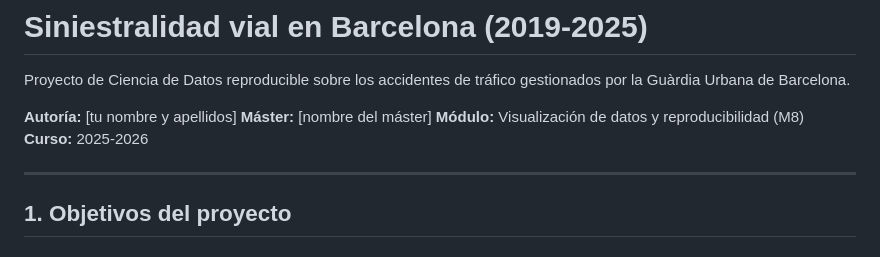
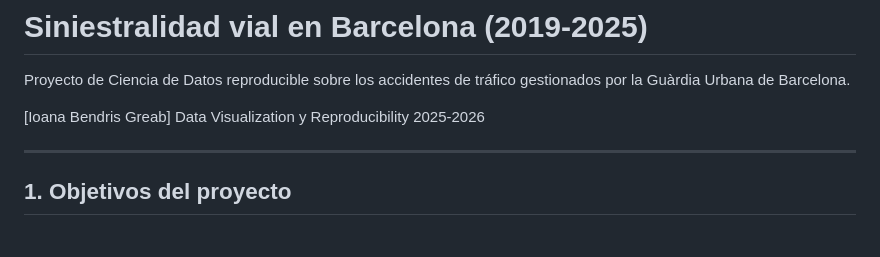
Before and after one commit to ioben94/accidents-bcn-reto2, a Markdown page: README.md, the part around the change. Rendered like a GitHub page.

```diff
--- a/README.md
+++ b/README.md
@@ -3,10 +3,9 @@
 Proyecto de Ciencia de Datos reproducible sobre los accidentes de tráfico
 gestionados por la Guàrdia Urbana de Barcelona.
 
-**Autoría:** [tu nombre y apellidos]
-**Máster:** [nombre del máster]
-**Módulo:** Visualización de datos y reproducibilidad (M8)
-**Curso:** 2025-2026
+[Ioana Bendris Greab]
+Data Visualization y Reproducibility
+2025-2026
 
 ---
 
```
